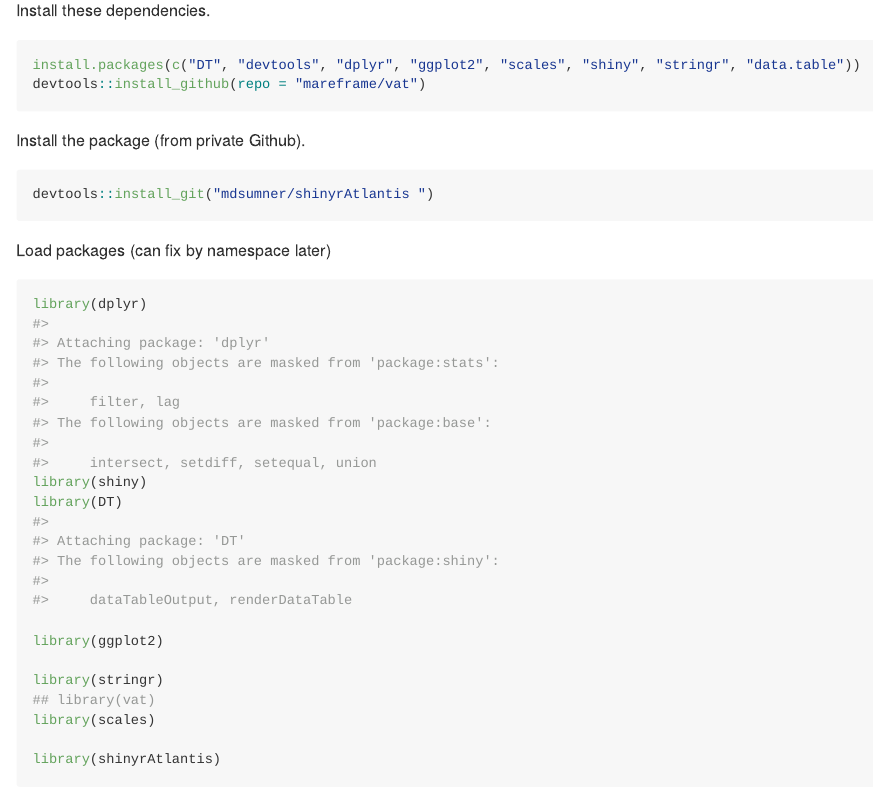
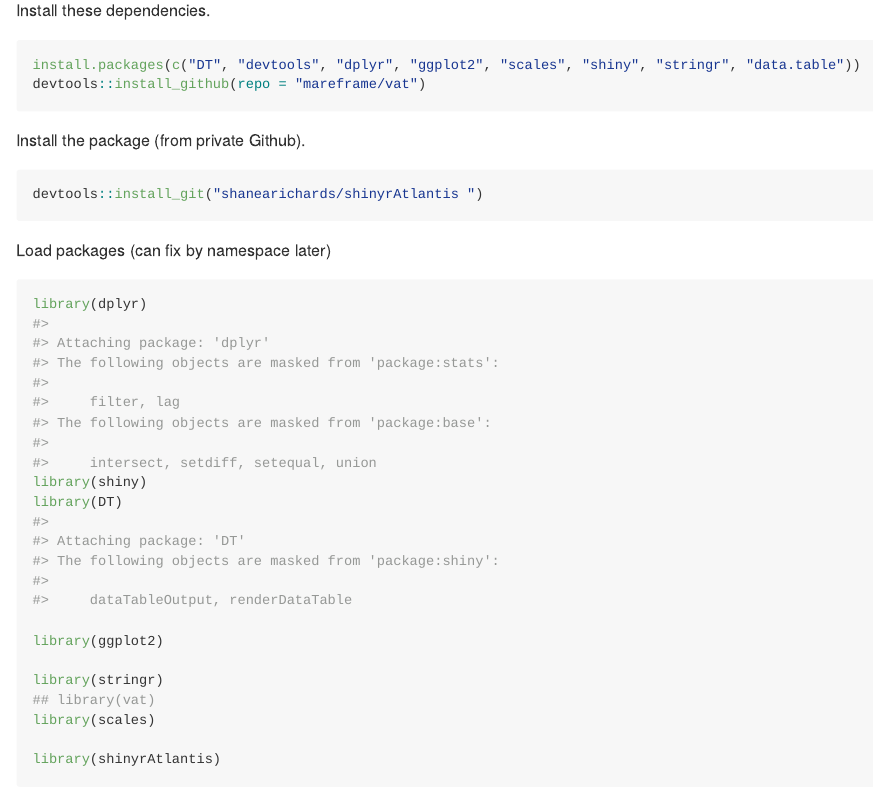
Before and after one commit to Atlantis-Ecosystem-Model/shinyrAtlantis, an R Markdown document (readme.Rmd): the page in a window 1100 px wide, from 380 px down. The pictures show the output file readme.md that the author committed with the source, drawn offline in the style of GitHub.

Commit message:
update readme to remove original author

````diff
--- a/readme.Rmd
+++ b/readme.Rmd
@@ -47,7 +47,7 @@ devtools::install_github(repo = "mareframe/vat")
 Install the package (from private Github).
 
 ```{r,eval=FALSE}
-devtools::install_git("mdsumner/shinyrAtlantis ")
+devtools::install_git("shanearichards/shinyrAtlantis ")
 ```
 
 Load packages (can fix by namespace later)
````
Also changed, not shown: readme.md.
